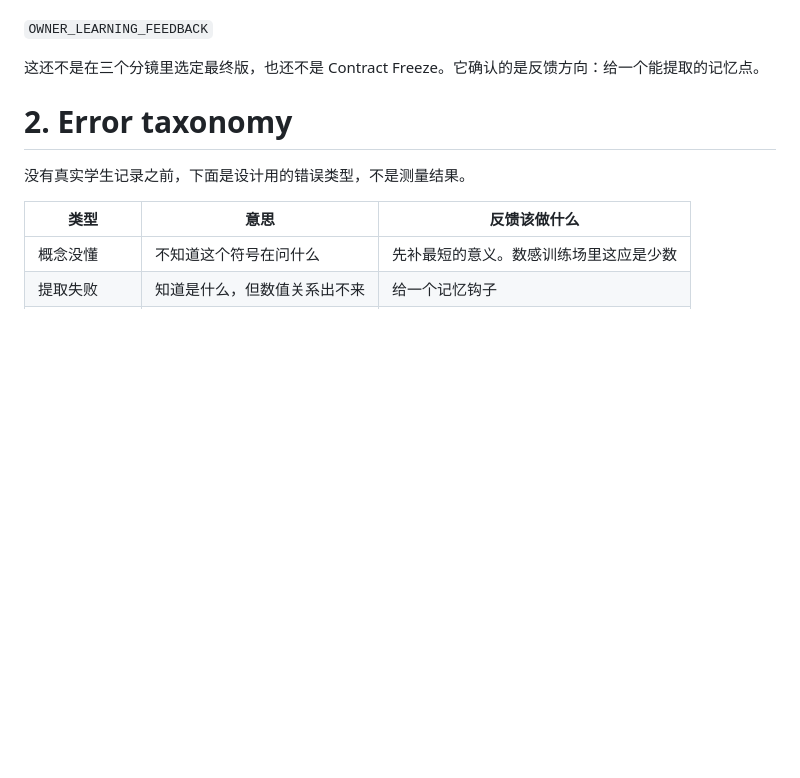
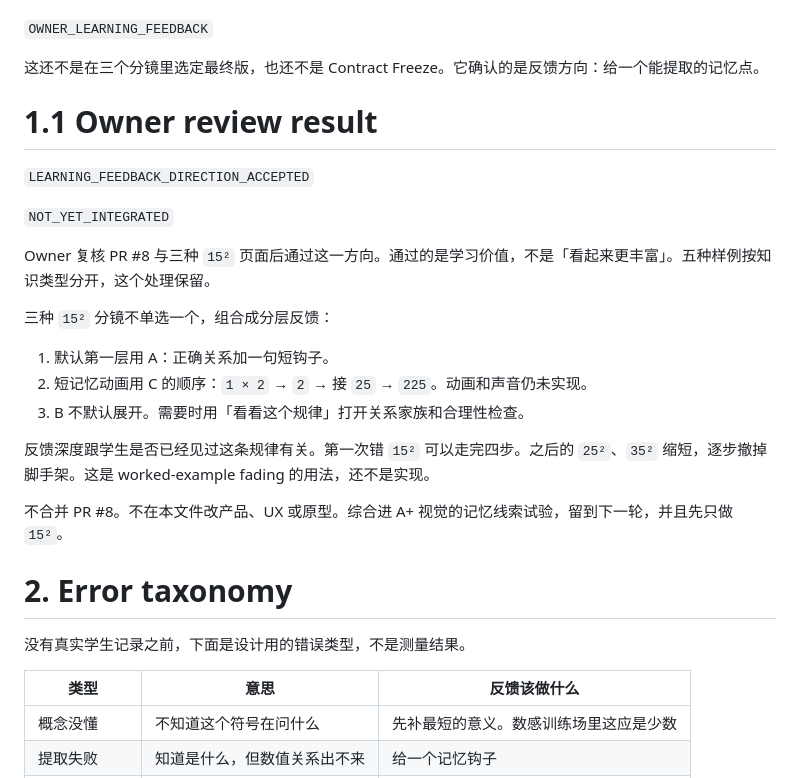
Before and after one commit to mathes821024/number-sense-lab, a Markdown page: docs/learning/01_learning_feedback_design.md, the part around the change. GitHub-like rendering; blank space fills up the shorter version.

Commit message:
docs: record accepted learning feedback direction
Co-authored-by: Cursor <cursoragent@cursor.com>

```diff
--- a/docs/learning/01_learning_feedback_design.md
+++ b/docs/learning/01_learning_feedback_design.md
@@ -38,6 +38,24 @@ Owner 看过 `learning-exploration/` 后确认：这种解释是目前想要的
 `OWNER_LEARNING_FEEDBACK`
 
 这还不是在三个分镜里选定最终版，也还不是 Contract Freeze。它确认的是反馈方向：给一个能提取的记忆点。
+
+# 1.1 Owner review result
+
+`LEARNING_FEEDBACK_DIRECTION_ACCEPTED`
+
+`NOT_YET_INTEGRATED`
+
+Owner 复核 PR #8 与三种 `15²` 页面后通过这一方向。通过的是学习价值，不是「看起来更丰富」。五种样例按知识类型分开，这个处理保留。
+
+三种 `15²` 分镜不单选一个，组合成分层反馈：
+
+1. 默认第一层用 A：正确关系加一句短钩子。
+2. 短记忆动画用 C 的顺序：`1 × 2` → `2` → 接 `25` → `225`。动画和声音仍未实现。
+3. B 不默认展开。需要时用「看看这个规律」打开关系家族和合理性检查。
+
+反馈深度跟学生是否已经见过这条规律有关。第一次错 `15²` 可以走完四步。之后的 `25²`、`35²` 缩短，逐步撤掉脚手架。这是 worked-example fading 的用法，还不是实现。
+
+不合并 PR #8。不在本文件改产品、UX 或原型。综合进 A+ 视觉的记忆线索试验，留到下一轮，并且先只做 `15²`。
 
 # 2. Error taxonomy
 
```
